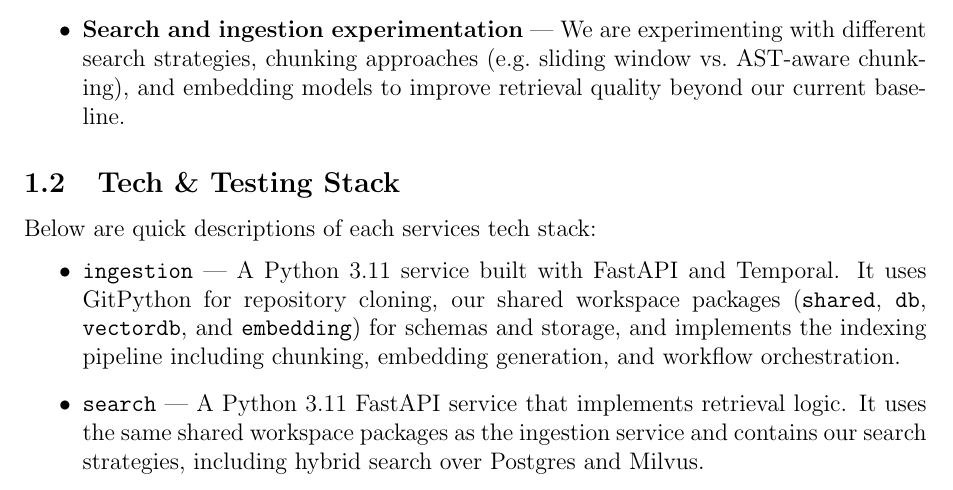
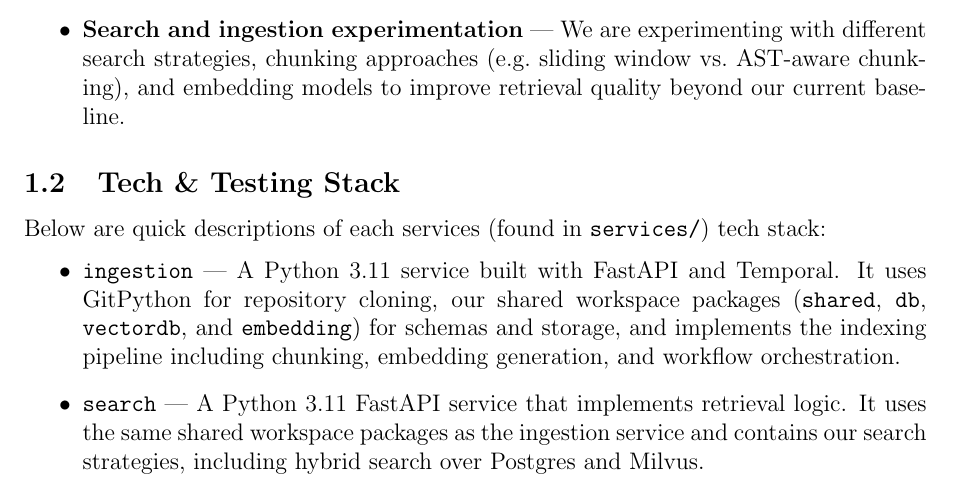
Before and after one commit to UofT-CSC490-W2026/Lighthouse, a LaTeX problem sheet (assignments/a5/a5.tex): part of page 2 of 6, cut so that both start at the same text. Compiled offline with pdfLaTeX.

Commit message:
revision

```diff
--- a/assignments/a5/a5.tex
+++ b/assignments/a5/a5.tex
@@ -188,7 +188,7 @@ returned to coding agents. However, several areas are still in active developmen
 \end{itemize}
 
 \subsection{Tech \& Testing Stack}
-Below are quick descriptions of each services tech stack:
+Below are quick descriptions of each services (found in \texttt{services/}) tech stack:
 \begin{itemize}
   \item \texttt{ingestion} --- A Python 3.11 service built with FastAPI and Temporal.
     It uses GitPython for repository cloning, our shared workspace packages
```
